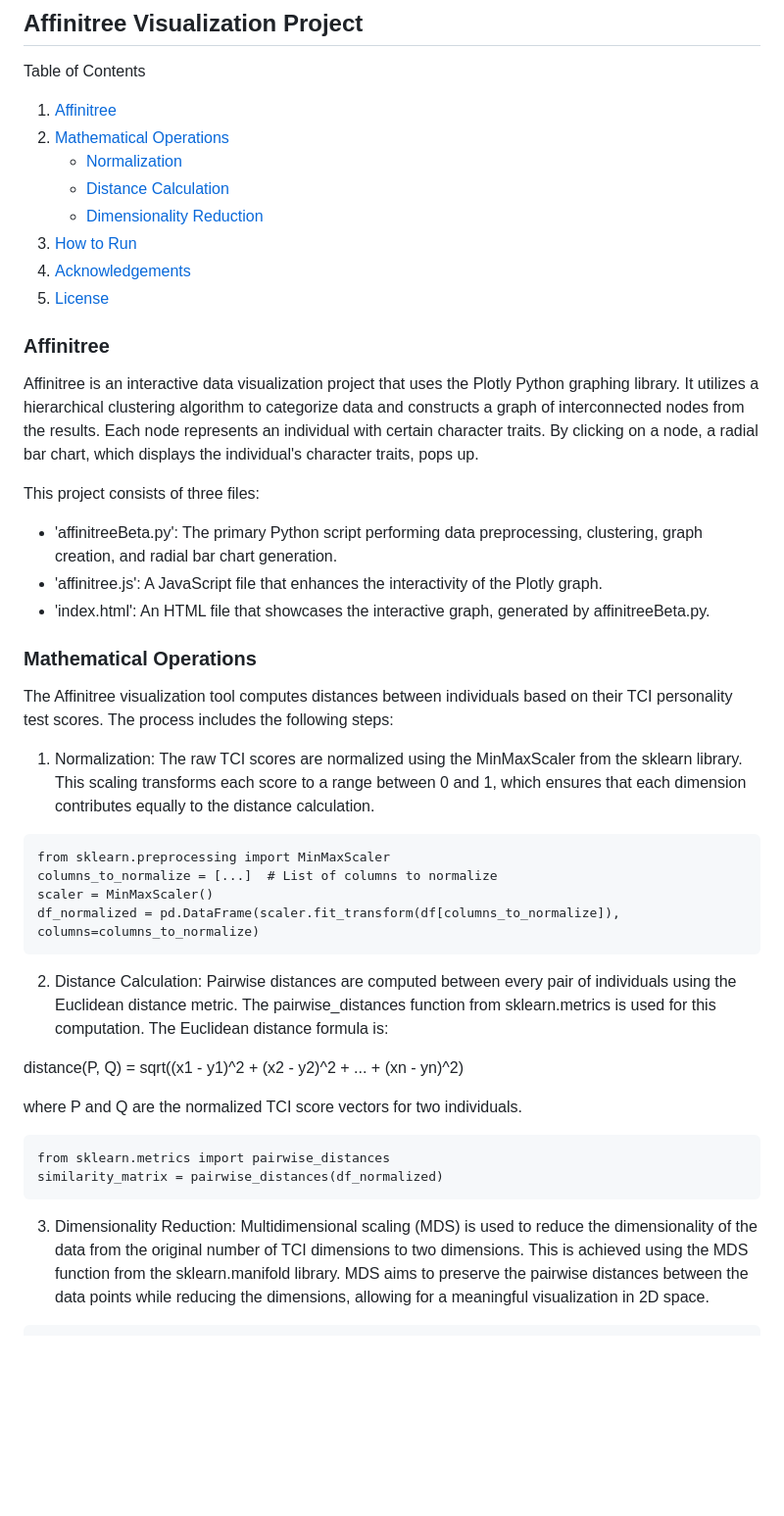
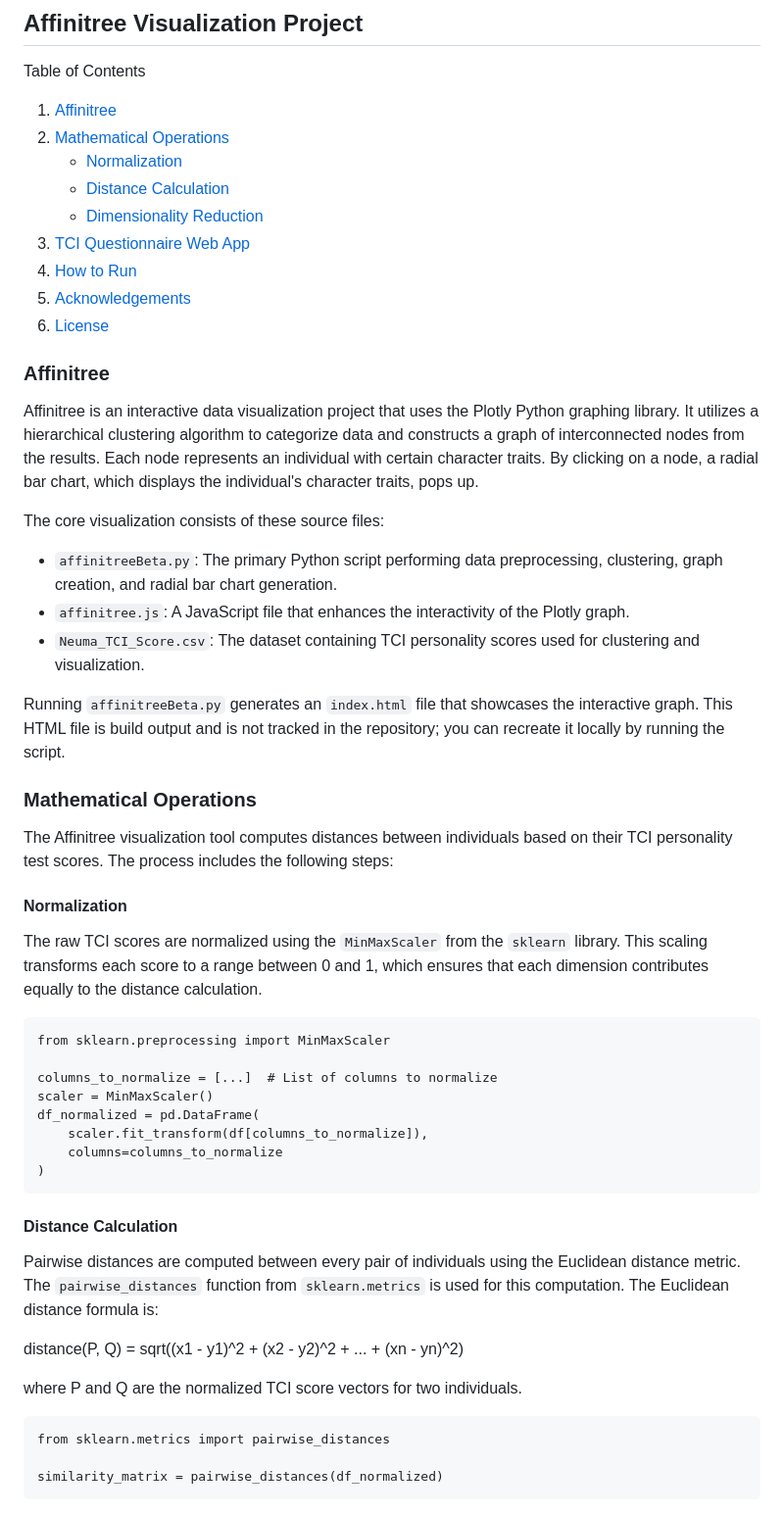
Before and after one commit to gblongiu/affinitree-app, a Markdown page: README.md, the part around one of its changes. Shown at 98% size. GitHub-like rendering; blank space fills up the shorter version.

````diff
--- a/README.md
+++ b/README.md
@@ -7,43 +7,49 @@ Table of Contents
    - [Normalization](#normalization)
    - [Distance Calculation](#distance-calculation)
    - [Dimensionality Reduction](#dimensionality-reduction)
-3. [How to Run](#how-to-run)
-4. [Acknowledgements](#acknowledgements)
-5. [License](#license)
+3. [TCI Questionnaire Web App](#tci-questionnaire-web-app)
+4. [How to Run](#how-to-run)
+5. [Acknowledgements](#acknowledgements)
+6. [License](#license)
 
 ### Affinitree
 
 Affinitree is an interactive data visualization project that uses the Plotly Python graphing library. It utilizes a hierarchical clustering algorithm to categorize data and constructs a graph of interconnected nodes from the results. Each node represents an individual with certain character traits. By clicking on a node, a radial bar chart, which displays the individual's character traits, pops up.
 
-This project consists of three files:
+The core visualization consists of these source files:
 
-* 'affinitreeBeta.py': The primary Python script performing data preprocessing, clustering, graph creation, and radial bar chart generation.
-* 'affinitree.js': A JavaScript file that enhances the interactivity of the Plotly graph.
-* 'index.html': An HTML file that showcases the interactive graph, generated by affinitreeBeta.py.
+- `affinitreeBeta.py`: The primary Python script performing data preprocessing, clustering, graph creation, and radial bar chart generation.
+- `affinitree.js`: A JavaScript file that enhances the interactivity of the Plotly graph.
+- `Neuma_TCI_Score.csv`: The dataset containing TCI personality scores used for clustering and visualization.
+
+Running `affinitreeBeta.py` generates an `index.html` file that showcases the interactive graph. This HTML file is build output and is not tracked in the repository; you can recreate it locally by running the script.
 
 ### Mathematical Operations
 
 The Affinitree visualization tool computes distances between individuals based on their TCI personality test scores. The process includes the following steps:
 
-1. Normalization: The raw TCI scores are normalized using the MinMaxScaler from the sklearn library. This scaling transforms each score to a range between 0 and 1, which ensures that each dimension contributes equally to the distance calculation.
+#### Normalization
 
-```
-from sklearn.preprocessing import MinMaxScaler
-columns_to_normalize = [...]  # List of columns to normalize
-scaler = MinMaxScaler()
-df_normalized = pd.DataFrame(scaler.fit_transform(df[columns_to_normalize]), columns=columns_to_normalize)
-```
+The raw TCI scores are normalized using the `MinMaxScaler` from the `sklearn` library. This scaling transforms each score to a range between 0 and 1, which ensures that each dimension contributes equally to the distance calculation.
 
-2. Distance Calculation: Pairwise distances are computed between every pair of individuals using the Euclidean distance metric. The pairwise_distances function from sklearn.metrics is used for this computation. The Euclidean distance formula is:
+    from sklearn.preprocessing import MinMaxScaler
+
+    columns_to_normalize = [...]  # List of columns to normalize
+    scaler = MinMaxScaler()
+    df_normalized = pd.DataFrame(
+        scaler.fit_transform(df[columns_to_normalize]),
+        columns=columns_to_normalize
+    )
+
+#### Distance Calculation
+
+Pairwise distances are computed between every pair of individuals using the Euclidean distance metric. The `pairwise_distances` function from `sklearn.metrics` is used for this computation. The Euclidean distance formula is:
 
 distance(P, Q) = sqrt((x1 - y1)^2 + (x2 - y2)^2 + ... + (xn - yn)^2)
 
 where P and Q are the normalized TCI score vectors for two individuals.
 
-```
-from sklearn.metrics import pairwise_distances
-similarity_matrix = pairwise_distances(df_normalized)
-```
+    from sklearn.metrics import pairwise_distances
 
-3. Dimensionality Reduction: Multidimensional scaling (MDS) is used to reduce the dimensionality of the data from the original number of TCI dimensions to two dimensions. This is achieved using the MDS function from the sklearn.manifold library. MDS aims to preserve the pairwise distances between the data points while reducing the dimensions, allowing for a meaningful visualization in 2D space.
+    similarity_matrix = pairwise_distances(df_normalized)
 
````
Also changed, not shown: other parts of README.md (+74 -31 lines).
